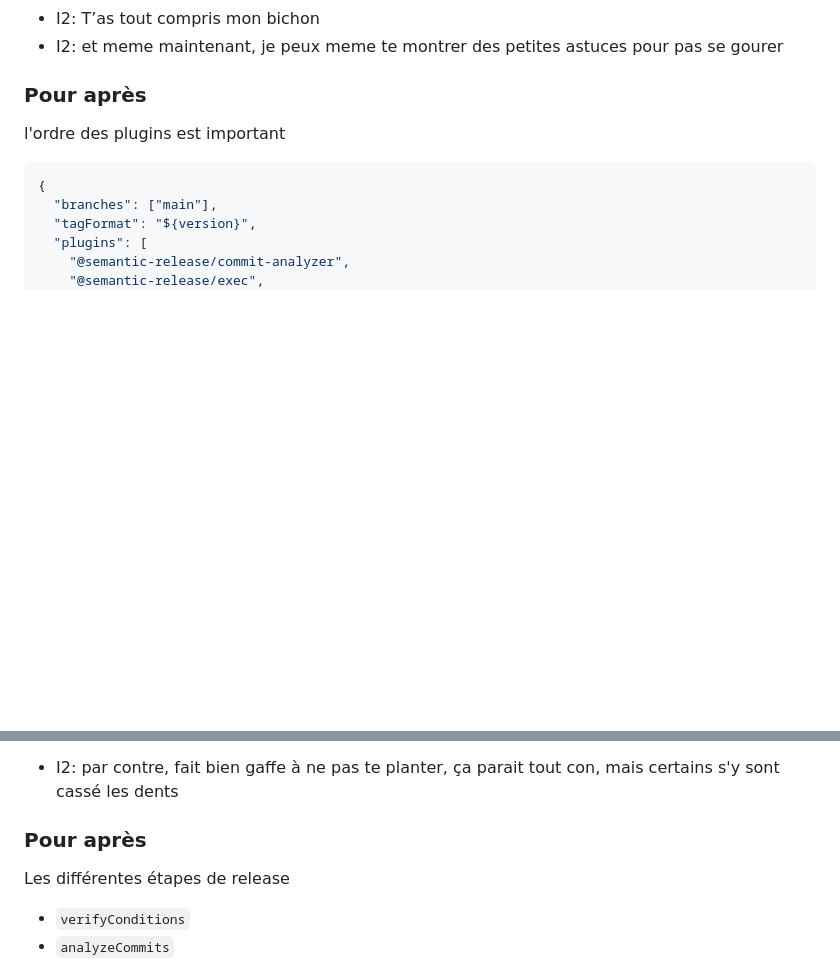
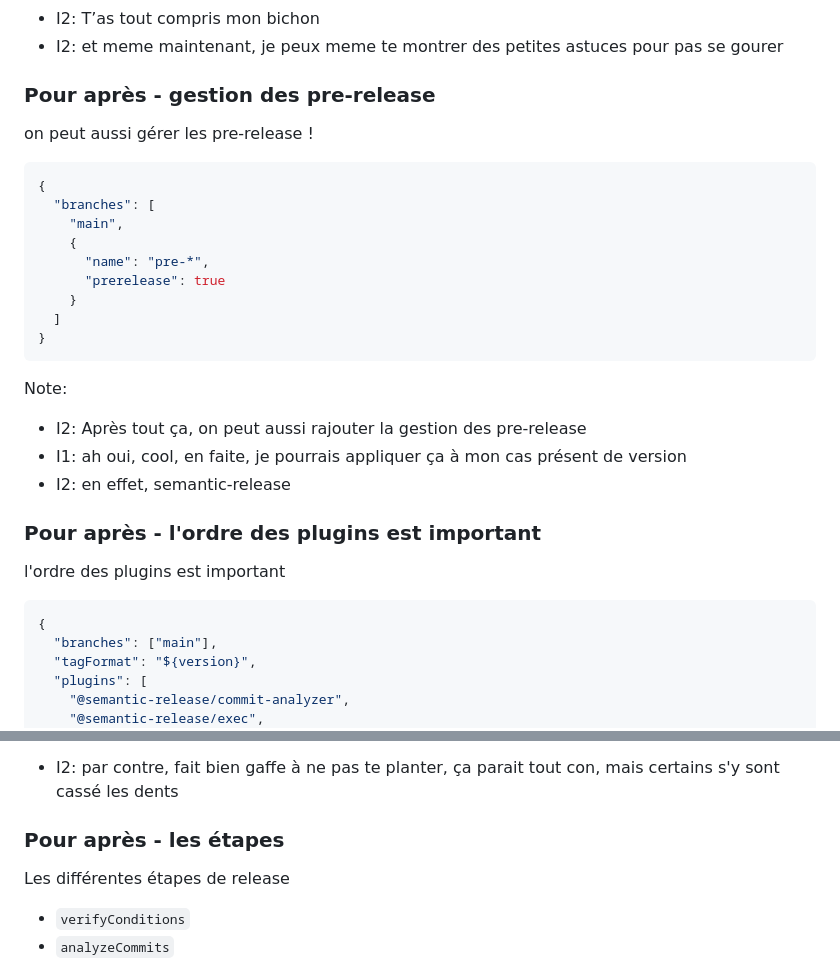
Before and after one commit to sylvain-lavazais/semantic-version-presentation, a Markdown page: Presentation/slides-discuss.md, 2 parts joined by grey strips. Rendered like a GitHub page; blank space fills up the shorter version.

Commit message:
feat(discuss): add pre-release section

````diff
--- a/Presentation/slides-discuss.md
+++ b/Presentation/slides-discuss.md
@@ -320,7 +320,32 @@ Note:
 <!--v-->
 
 <!-- .slide: data-auto-animate -->
-### Pour après
+### Pour après - gestion des pre-release
+
+on peut aussi gérer les pre-release !
+
+```json
+{
+  "branches": [
+    "main",
+    {
+      "name": "pre-*",
+      "prerelease": true
+    }
+  ]
+}
+```
+
+Note:
+
+- I2: Après tout ça, on peut aussi rajouter la gestion des pre-release
+- I1: ah oui, cool, en faite, je pourrais appliquer ça à mon cas présent de version
+- I2: en effet, semantic-release
+
+<!--v-->
+
+<!-- .slide: data-auto-animate -->
+### Pour après - l'ordre des plugins est important
 
 l'ordre des plugins est important
 
@@ -348,7 +373,7 @@ Note:
 <!--v-->
 
 <!-- .slide: data-auto-animate -->
-### Pour après
+### Pour après - les étapes
 
 Les différentes étapes de release
 
````
